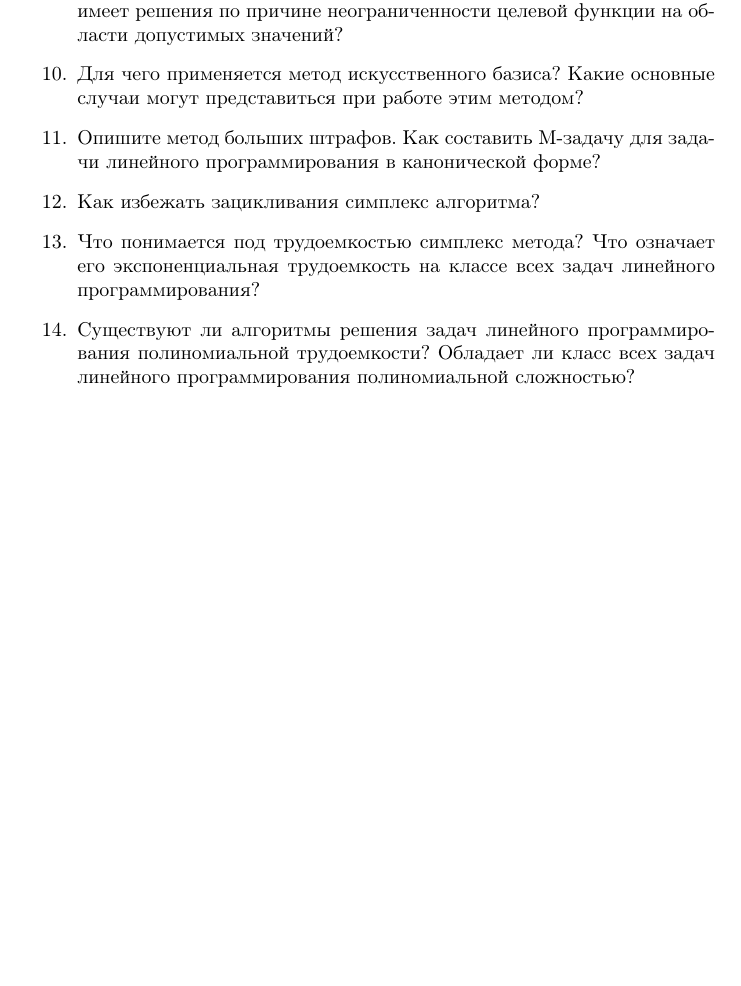
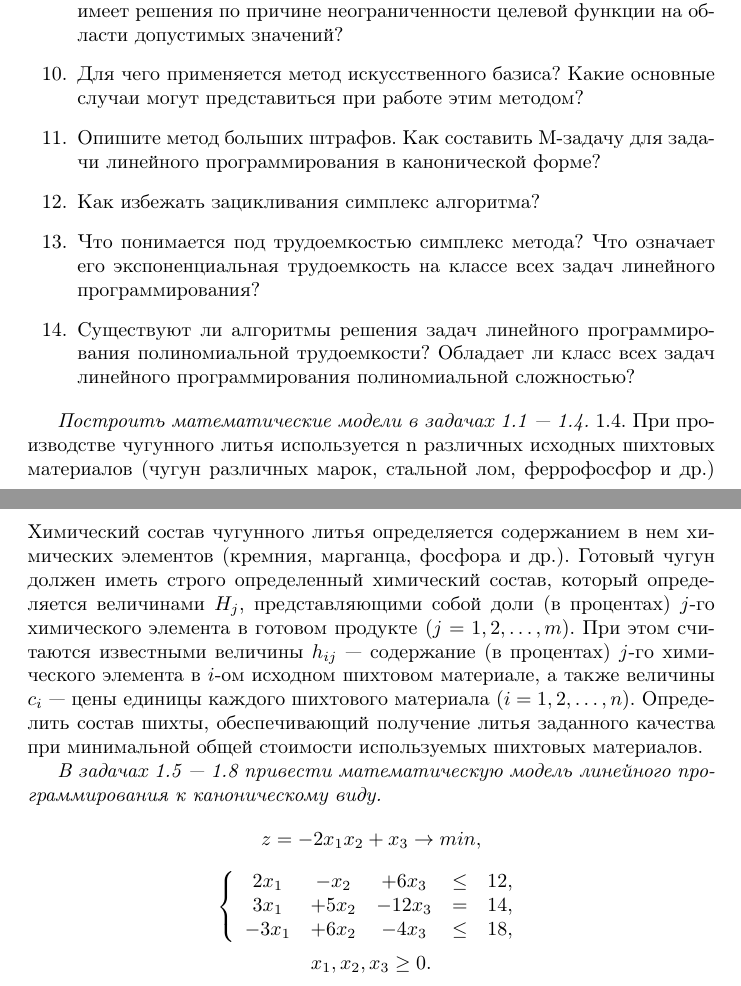
Before and after one commit to nika-nii/latex-pr, a LaTeX document (kontr_vopr.tex): part of the page before the commit and two parts of pages 1 and 2 of 2 after it, the two joined at a grey line, cut so that both start at the same text, the shorter picture padded with empty space. Compiled offline with pdfLaTeX.

Commit message:
продолжение контр вопросов
~

```diff
--- a/kontr_vopr.tex
+++ b/kontr_vopr.tex
@@ -22,4 +22,22 @@
 \item Существуют ли алгоритмы решения задач линейного программирования полиномиальной трудоемкости? Обладает ли класс всех задач линейного программирования полиномиальной сложностью?
 \end{enumerate}
 
+\textit{Построить математические модели в задачах 1.1 — 1.4.}
+%1.1-1.3 добавить
+1.4. При производстве чугунного литья используется n различных исходных шихтовых материалов (чугун различных марок, стальной лом, феррофосфор и др.) Химический состав чугунного литья определяется содержанием в нем химических элементов (кремния, марганца, фосфора и др.). Готовый чугун должен иметь строго определенный химический состав, который определяется величинами $H_j$, представляющими собой доли (в процентах) $j$-го химического элемента в готовом продукте $(j=1,2,\ldots,m)$. При этом считаются известными величины $h_{ij}$ — содержание (в процентах) $j$-го химического элемента в $i$-ом исходном шихтовом материале, а также величины $c_i$ — цены единицы каждого шихтового материала $(i=1,2,\ldots,n)$. Определить состав шихты, обеспечивающий получение литья заданного качества при минимальной общей стоимости используемых шихтовых материалов.
+
+
+\textit{В задачах 1.5 — 1.8 привести математическую модель линейного программирования к каноническому виду.}
+\[z=-2x_1 x_2 + x_3 \rightarrow min,\]
+$$
+\left\{
+\begin{array}{ccccc}
+2x_1 &-x_2 &+6x_3 &\leq &12, \\
+3x_1 &+5x_2 &-12x_3 &= &14, \\
+-3x_1 &+6x_2 &-4x_3 &\leq &18,
+\end{array}
+\right.
+$$
+\[x_1, x_2, x_3\geq 0.\]
+
 \end{document}
```
Also changed, not shown: kontr_vopr.pdf, 3 other files.
